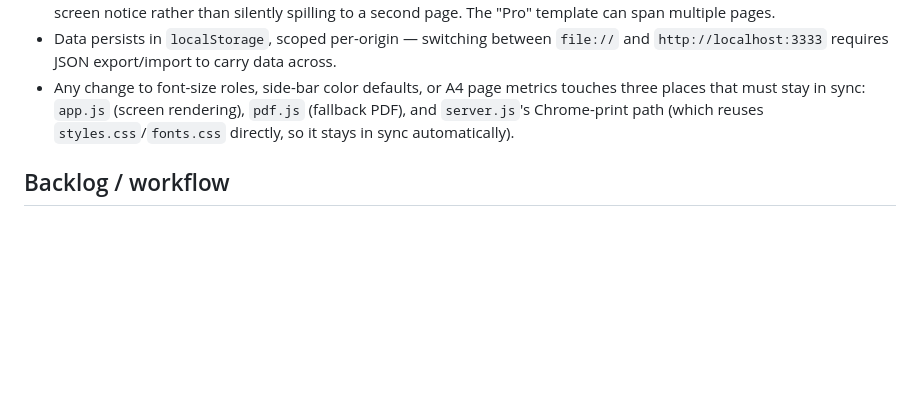
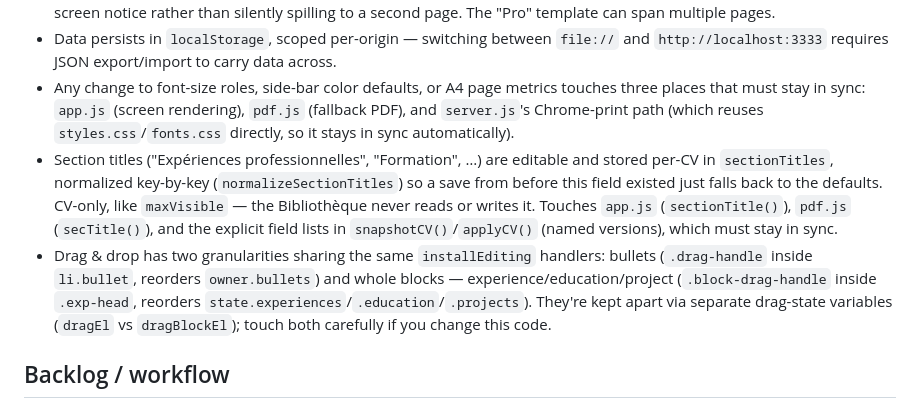
Before and after one commit to oli-rvb/CV-automation, a Markdown page: CLAUDE.md, the part around the change. Drawn GitHub-style; blank space fills up the shorter version.

Commit message:
docs: documente les titres de section modifiables et le drag & drop des blocs

```diff
--- a/CLAUDE.md
+++ b/CLAUDE.md
@@ -35,6 +35,8 @@ Five files, no framework, no modules/bundler — `index.html` loads `pdf.js` the
 - The "Design" template's sheet is pinned to exactly 297mm (not "at least") — overflow is truncated with a visible on-screen notice rather than silently spilling to a second page. The "Pro" template can span multiple pages.
 - Data persists in `localStorage`, scoped per-origin — switching between `file://` and `http://localhost:3333` requires JSON export/import to carry data across.
 - Any change to font-size roles, side-bar color defaults, or A4 page metrics touches three places that must stay in sync: `app.js` (screen rendering), `pdf.js` (fallback PDF), and `server.js`'s Chrome-print path (which reuses `styles.css`/`fonts.css` directly, so it stays in sync automatically).
+- Section titles ("Expériences professionnelles", "Formation", …) are editable and stored per-CV in `sectionTitles`, normalized key-by-key (`normalizeSectionTitles`) so a save from before this field existed just falls back to the defaults. CV-only, like `maxVisible` — the Bibliothèque never reads or writes it. Touches `app.js` (`sectionTitle()`), `pdf.js` (`secTitle()`), and the explicit field lists in `snapshotCV()`/`applyCV()` (named versions), which must stay in sync.
+- Drag & drop has two granularities sharing the same `installEditing` handlers: bullets (`.drag-handle` inside `li.bullet`, reorders `owner.bullets`) and whole blocks — experience/education/project (`.block-drag-handle` inside `.exp-head`, reorders `state.experiences`/`.education`/`.projects`). They're kept apart via separate drag-state variables (`dragEl` vs `dragBlockEl`); touch both carefully if you change this code.
 
 ## Backlog / workflow
 
```
